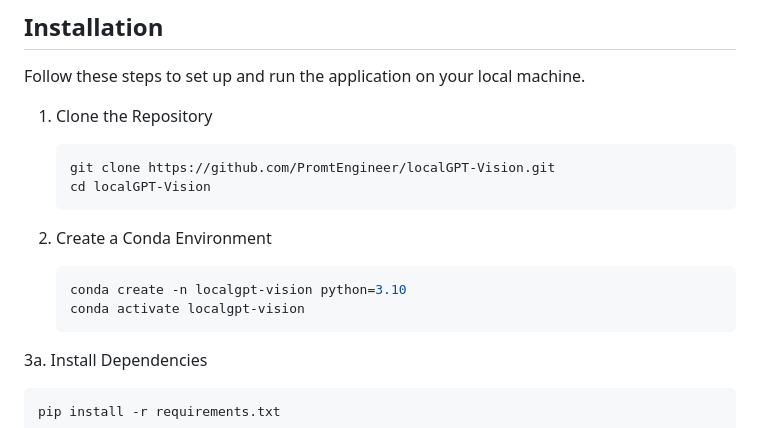
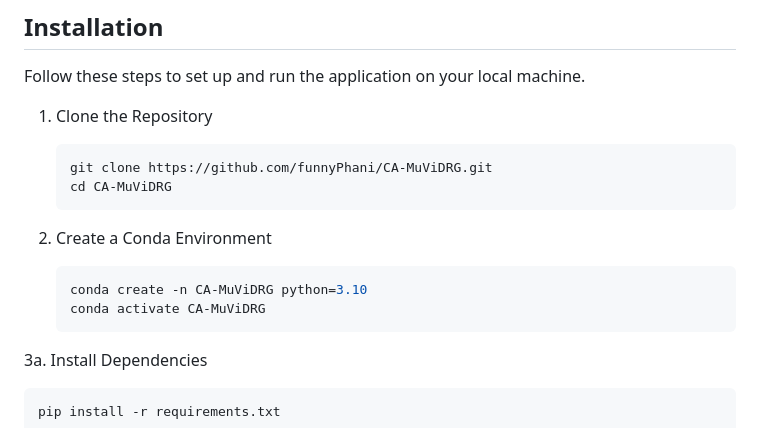
Before and after one commit to funnyPhani/CA-MuViDRG, a Markdown page: README.md, the part around the change. Rendered like a GitHub page.

````diff
--- a/README.md
+++ b/README.md
@@ -10,14 +10,14 @@ Follow these steps to set up and run the application on your local machine.
 
 1. Clone the Repository
    ```bash
-   git clone https://github.com/PromtEngineer/localGPT-Vision.git
-   cd localGPT-Vision
+   git clone https://github.com/funnyPhani/CA-MuViDRG.git
+   cd CA-MuViDRG
    ```
 
 2. Create a Conda Environment
    ```bash
-   conda create -n localgpt-vision python=3.10
-   conda activate localgpt-vision
+   conda create -n CA-MuViDRG python=3.10
+   conda activate CA-MuViDRG
    ```
 
 3a. Install Dependencies
````
